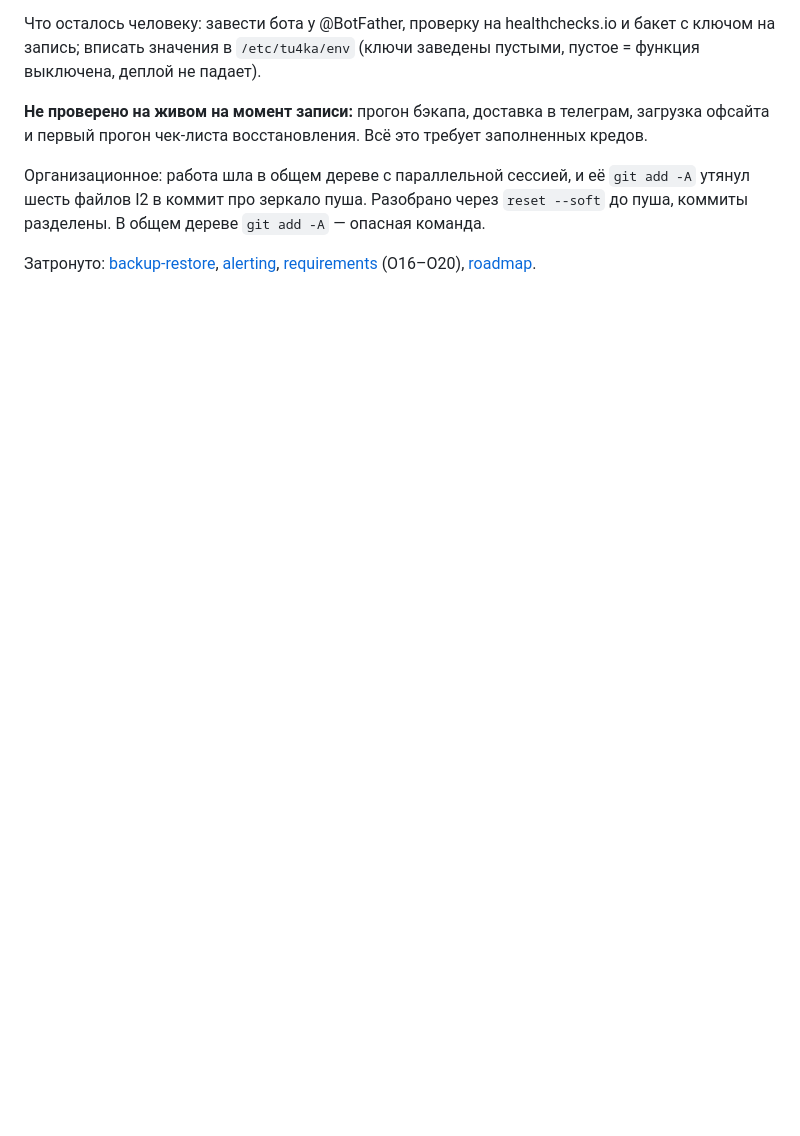
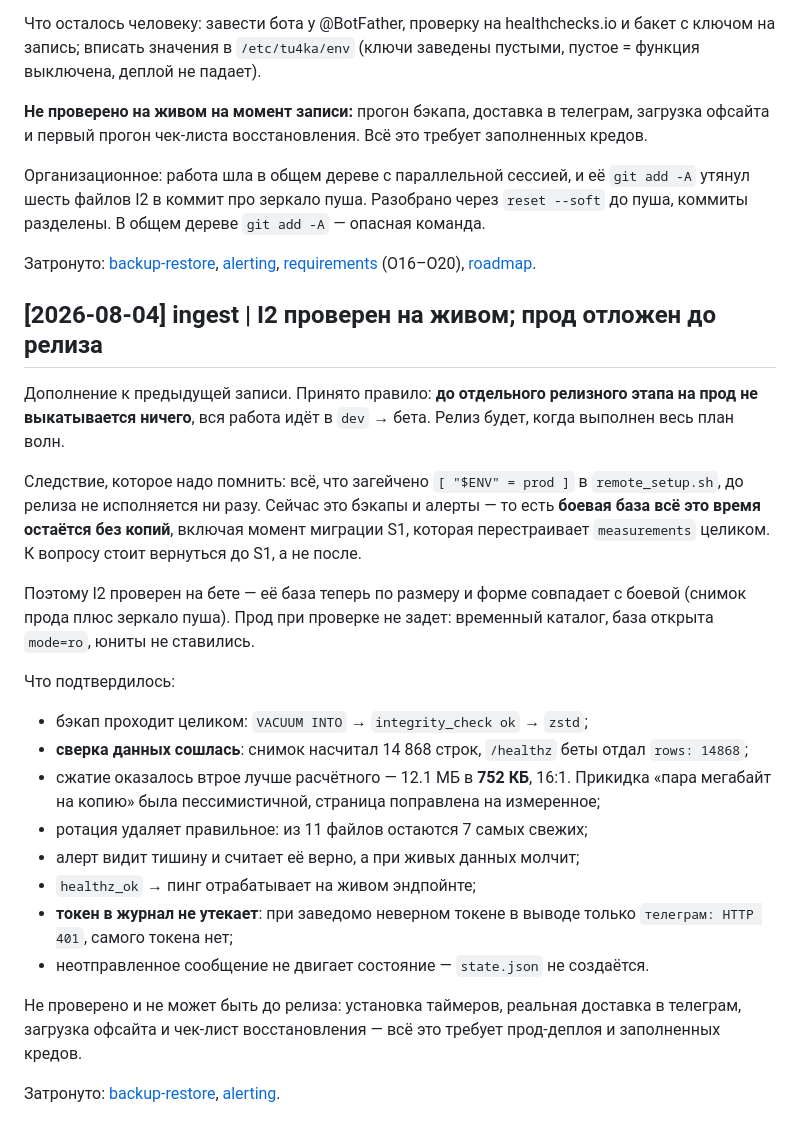
Before and after one commit to krotghar/tu4ka, a Markdown page: wiki/log.md, the part around the change. Rendered like a GitHub page; blank space fills up the shorter version.

Commit message:
Measure the backup against a real database, not a guess
Прогон на бете (её база теперь совпадает с боевой по размеру и форме): 12.1 МБ
и 14 868 строк сжались в 752 КБ — 16:1, втрое лучше прикидки «пара мегабайт
на копию», с которой писался план. Страница поправлена на измеренное.

Сверка, ради которой всё и затевалось: снимок насчитал 14 868 строк, /healthz
беты отдаёт rows: 14868. Бэкап берёт ровно те данные, что есть.

Заодно записано правило «до релиза ничего в прод» и его неприятное следствие:
прод-гейт в remote_setup.sh означает, что боевая база остаётся без копий на
всё время плана — включая миграцию S1, которая перестраивает measurements
целиком.

Co-Authored-By: Claude Opus 5 <noreply@anthropic.com>

```diff
--- a/wiki/log.md
+++ b/wiki/log.md
@@ -506,3 +506,40 @@ dead-man's switch на healthchecks.io). Обе половины — прод-о
 
 Затронуто: [backup-restore](pages/backup-restore.md), [alerting](pages/alerting.md),
 [requirements](pages/requirements.md) (O16–O20), [roadmap](pages/roadmap.md).
+
+## [2026-08-04] ingest | I2 проверен на живом; прод отложен до релиза
+
+Дополнение к предыдущей записи. Принято правило: **до отдельного релизного
+этапа на прод не выкатывается ничего**, вся работа идёт в `dev` → бета. Релиз
+будет, когда выполнен весь план волн.
+
+Следствие, которое надо помнить: всё, что загейчено `[ "$ENV" = prod ]`
+в `remote_setup.sh`, до релиза не исполняется ни разу. Сейчас это бэкапы
+и алерты — то есть **боевая база всё это время остаётся без копий**, включая
+момент миграции S1, которая перестраивает `measurements` целиком. К вопросу
+стоит вернуться до S1, а не после.
+
+Поэтому I2 проверен на бете — её база теперь по размеру и форме совпадает
+с боевой (снимок прода плюс зеркало пуша). Прод при проверке не задет:
+временный каталог, база открыта `mode=ro`, юниты не ставились.
+
+Что подтвердилось:
+
+- бэкап проходит целиком: `VACUUM INTO` → `integrity_check ok` → `zstd`;
+- **сверка данных сошлась**: снимок насчитал 14 868 строк, `/healthz` беты
+  отдал `rows: 14868`;
+- сжатие оказалось втрое лучше расчётного — 12.1 МБ в **752 КБ**, 16:1.
+  Прикидка «пара мегабайт на копию» была пессимистичной, страница поправлена
+  на измеренное;
+- ротация удаляет правильное: из 11 файлов остаются 7 самых свежих;
+- алерт видит тишину и считает её верно, а при живых данных молчит;
+- `healthz_ok` → пинг отрабатывает на живом эндпойнте;
+- **токен в журнал не утекает**: при заведомо неверном токене в выводе только
+  `телеграм: HTTP 401`, самого токена нет;
+- неотправленное сообщение не двигает состояние — `state.json` не создаётся.
+
+Не проверено и не может быть до релиза: установка таймеров, реальная доставка
+в телеграм, загрузка офсайта и чек-лист восстановления — всё это требует
+прод-деплоя и заполненных кредов.
+
+Затронуто: [backup-restore](pages/backup-restore.md), [alerting](pages/alerting.md).
```
Also changed, not shown: wiki/pages/backup-restore.md (+6 -0 lines).
